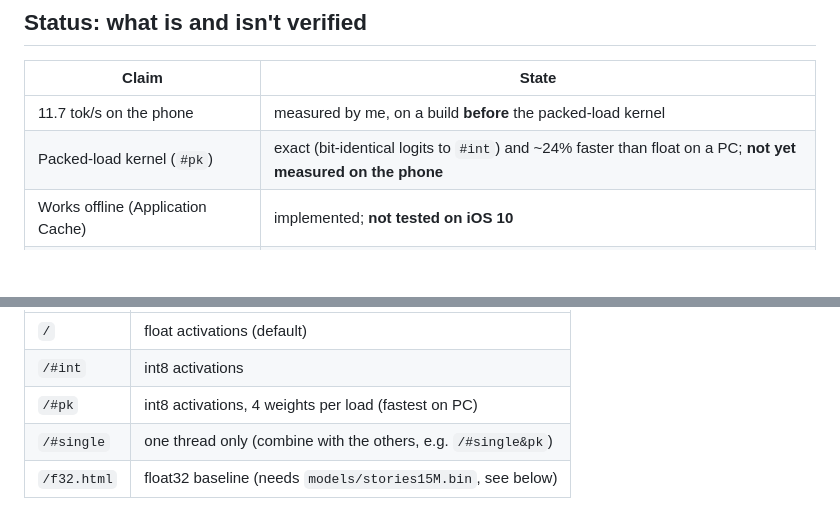
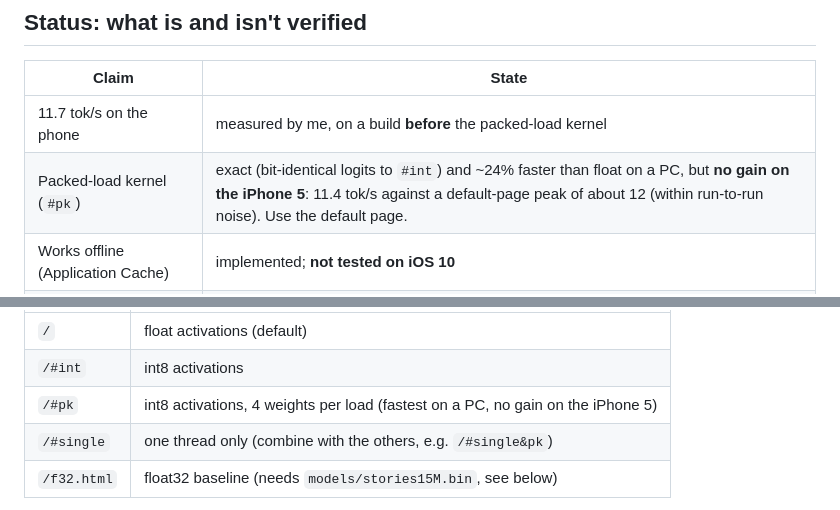
Before and after one commit to sozdogan803-web/llm-on-iphone5, a Markdown page: README.md, 2 parts joined by grey strips. GitHub-like rendering; blank space fills up the shorter version.

Commit message:
Record #pk phone result: 11.4 tok/s, no gain on iPhone 5
Co-Authored-By: Claude Sonnet 5.5 <noreply@anthropic.com>

```diff
--- a/README.md
+++ b/README.md
@@ -11,7 +11,7 @@ What got it there, briefly: two threads (Web Worker on a SharedArrayBuffer), int
 | Claim | State |
 |---|---|
 | 11.7 tok/s on the phone | measured by me, on a build **before** the packed-load kernel |
-| Packed-load kernel (`#pk`) | exact (bit-identical logits to `#int`) and ~24% faster than float on a PC; **not yet measured on the phone** |
+| Packed-load kernel (`#pk`) | exact (bit-identical logits to `#int`) and ~24% faster than float on a PC, but **no gain on the iPhone 5**: 11.4 tok/s against a default-page peak of about 12 (within run-to-run noise). Use the default page. |
 | Works offline (Application Cache) | implemented; **not tested on iOS 10** |
 | Quality after int8 + output-layer pruning | read outputs, they are coherent stories; **no perplexity measurement** |
 
@@ -29,7 +29,7 @@ It prints your LAN addresses. Open `http://<that address>:8000` on the phone. Pa
 |---|---|
 | `/` | float activations (default) |
 | `/#int` | int8 activations |
-| `/#pk` | int8 activations, 4 weights per load (fastest on PC) |
+| `/#pk` | int8 activations, 4 weights per load (fastest on a PC, no gain on the iPhone 5) |
 | `/#single` | one thread only (combine with the others, e.g. `/#single&pk`) |
 | `/f32.html` | float32 baseline (needs `models/stories15M.bin`, see below) |
 
```
Also changed, not shown: docs/how-it-works.md (+2 -3 lines).
